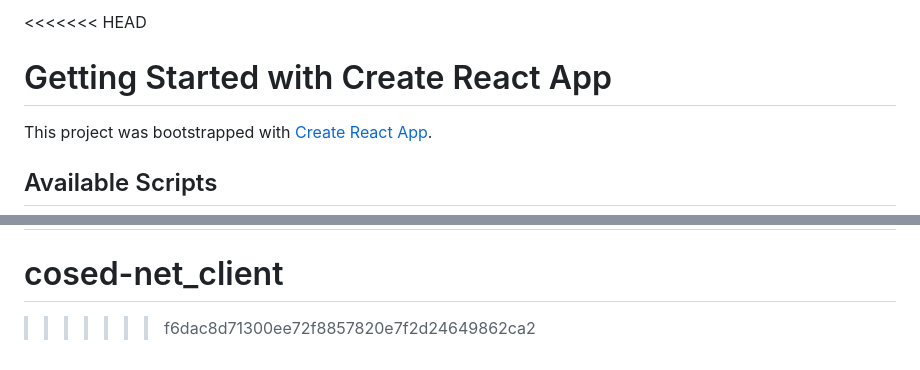
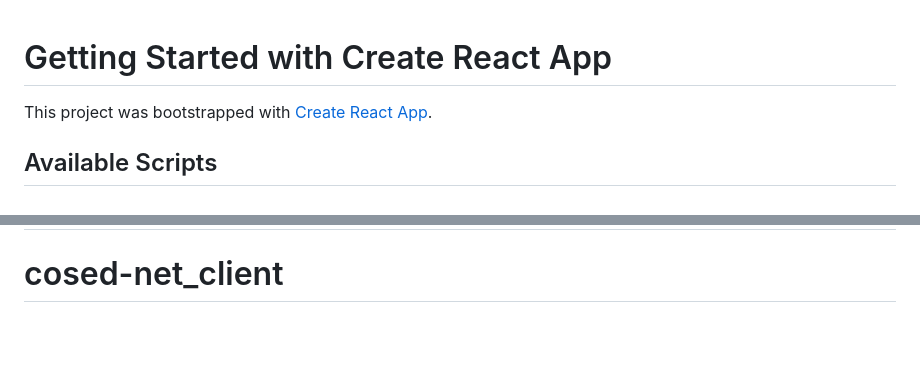
Before and after one commit to PeterBaltov/cosed-net_client, a Markdown page: README.md, 2 parts joined by grey strips. GitHub-like rendering; blank space fills up the shorter version.

```diff
--- a/README.md
+++ b/README.md
@@ -1,4 +1,3 @@
-<<<<<<< HEAD
 # Getting Started with Create React App
 
 This project was bootstrapped with [Create React App](https://github.com/facebook/create-react-app).
@@ -71,4 +70,3 @@ This section has moved here: [https://facebook.github.io/create-react-app/docs/d
 This section has moved here: [https://facebook.github.io/create-react-app/docs/troubleshooting#npm-run-build-fails-to-minify](https://facebook.github.io/create-react-app/docs/troubleshooting#npm-run-build-fails-to-minify)
 =======
 # cosed-net_client
->>>>>>> f6dac8d71300ee72f8857820e7f2d24649862ca2
```
